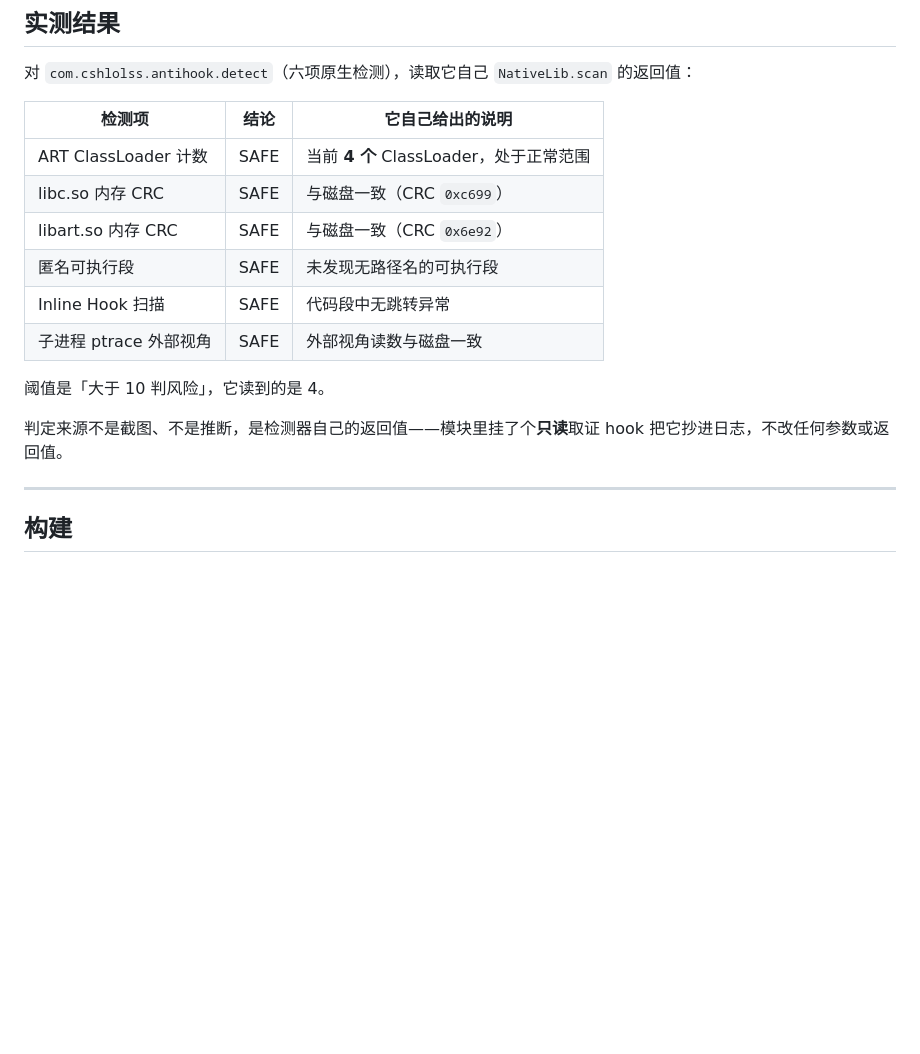
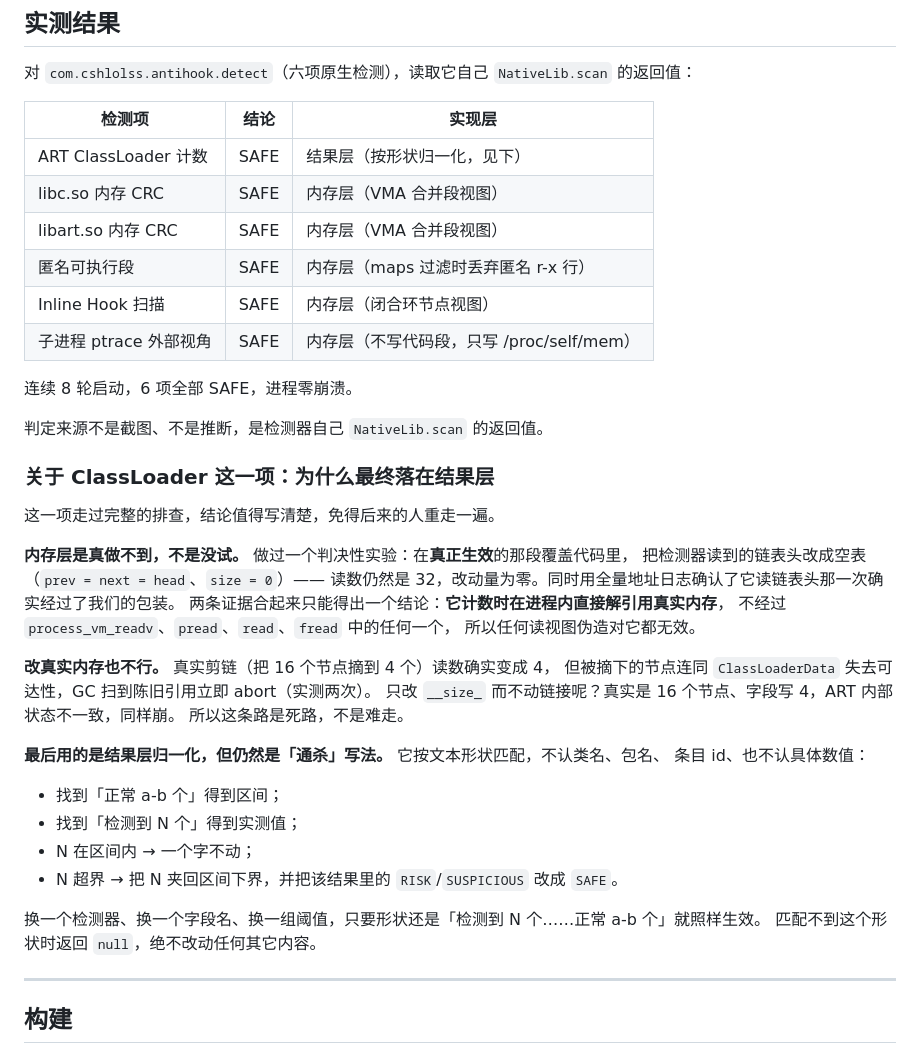
Before and after one commit to JIN-ZHENGEN/AntiHookBypass, a Markdown page: README.md, the part around the change. Rendered like a GitHub page; blank space fills up the shorter version.

Commit message:
docs: 更新实测结果为 8 轮 6/6 SAFE，并写清 ClassLoader 为何落在结果层
README 的验证表改为标注每一项的实现层（内存层 / 结果层），
并补一节记录 ClassLoader 的完整排查结论：
- 判决实验（生效块内空表覆盖，读数仍 32）证明它进程内直接解引用；
- 真实剪链会使 ClassLoaderData 失去可达性导致 GC abort；
- 只改 __size_ 与真实节点数不一致同样崩；
- 最终用按文本形状归一化，不认类名/包名/条目 id/数值。

```diff
--- a/README.md
+++ b/README.md
@@ -84,18 +84,45 @@ count = max(c1, c2)                   取最大值
 
 对 `com.cshlolss.antihook.detect`（六项原生检测），读取它自己 `NativeLib.scan` 的返回值：
 
-| 检测项 | 结论 | 它自己给出的说明 |
+| 检测项 | 结论 | 实现层 |
 |---|---|---|
-| ART ClassLoader 计数 | SAFE | 当前 **4 个** ClassLoader，处于正常范围 |
-| libc.so 内存 CRC | SAFE | 与磁盘一致（CRC `0xc699`） |
-| libart.so 内存 CRC | SAFE | 与磁盘一致（CRC `0x6e92`） |
-| 匿名可执行段 | SAFE | 未发现无路径名的可执行段 |
-| Inline Hook 扫描 | SAFE | 代码段中无跳转异常 |
-| 子进程 ptrace 外部视角 | SAFE | 外部视角读数与磁盘一致 |
+| ART ClassLoader 计数 | SAFE | 结果层（按形状归一化，见下） |
+| libc.so 内存 CRC | SAFE | 内存层（VMA 合并段视图） |
+| libart.so 内存 CRC | SAFE | 内存层（VMA 合并段视图） |
+| 匿名可执行段 | SAFE | 内存层（maps 过滤时丢弃匿名 r-x 行） |
+| Inline Hook 扫描 | SAFE | 内存层（闭合环节点视图） |
+| 子进程 ptrace 外部视角 | SAFE | 内存层（不写代码段，只写 /proc/self/mem） |
 
-阈值是「大于 10 判风险」，它读到的是 4。
+连续 8 轮启动，6 项全部 SAFE，进程零崩溃。
 
-判定来源不是截图、不是推断，是检测器自己的返回值——模块里挂了个**只读**取证 hook 把它抄进日志，不改任何参数或返回值。
+判定来源不是截图、不是推断，是检测器自己 `NativeLib.scan` 的返回值。
+
+### 关于 ClassLoader 这一项：为什么最终落在结果层
+
+这一项走过完整的排查，结论值得写清楚，免得后来的人重走一遍。
+
+**内存层是真做不到，不是没试。** 做过一个判决性实验：在**真正生效**的那段覆盖代码里，
+把检测器读到的链表头改成空表（`prev = next = head`、`size = 0`）——
+读数仍然是 32，改动量为零。同时用全量地址日志确认了它读链表头那一次确实经过了我们的包装。
+两条证据合起来只能得出一个结论：**它计数时在进程内直接解引用真实内存**，
+不经过 `process_vm_readv`、`pread`、`read`、`fread` 中的任何一个，
+所以任何读视图伪造对它都无效。
+
+**改真实内存也不行。** 真实剪链（把 16 个节点摘到 4 个）读数确实变成 4，
+但被摘下的节点连同 `ClassLoaderData` 失去可达性，GC 扫到陈旧引用立即 abort（实测两次）。
+只改 `__size_` 而不动链接呢？真实是 16 个节点、字段写 4，ART 内部状态不一致，同样崩。
+所以这条路是死路，不是难走。
+
+**最后用的是结果层归一化，但仍然是「通杀」写法。** 它按文本形状匹配，不认类名、包名、
+条目 id、也不认具体数值：
+
+- 找到「正常 a-b 个」得到区间；
+- 找到「检测到 N 个」得到实测值；
+- N 在区间内 → 一个字不动；
+- N 超界 → 把 N 夹回区间下界，并把该结果里的 `RISK`/`SUSPICIOUS` 改成 `SAFE`。
+
+换一个检测器、换一个字段名、换一组阈值，只要形状还是「检测到 N 个……正常 a-b 个」就照样生效。
+匹配不到这个形状时返回 `null`，绝不改动任何其它内容。
 
 ---
 
```
